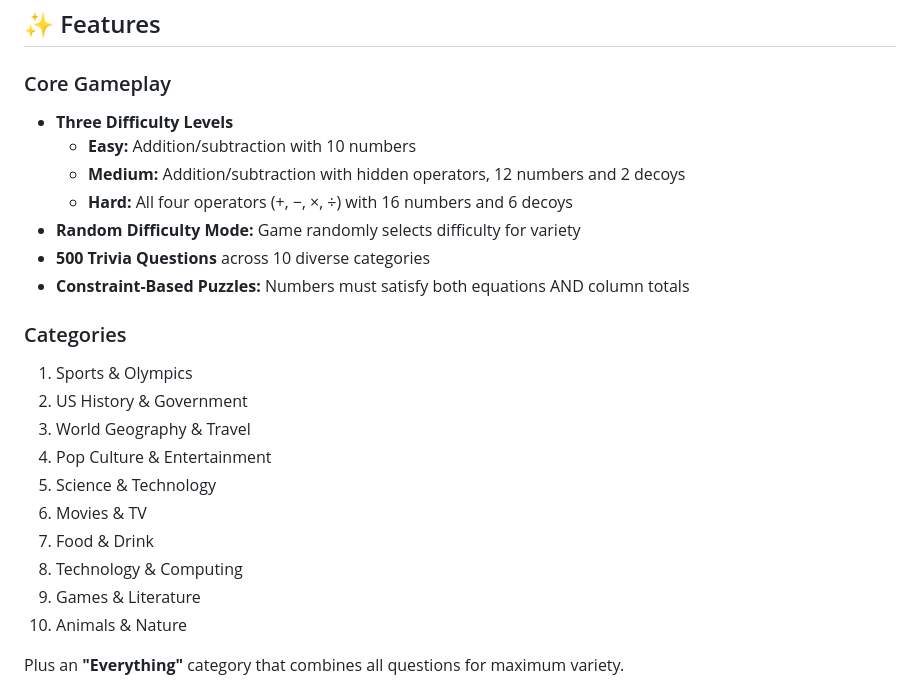
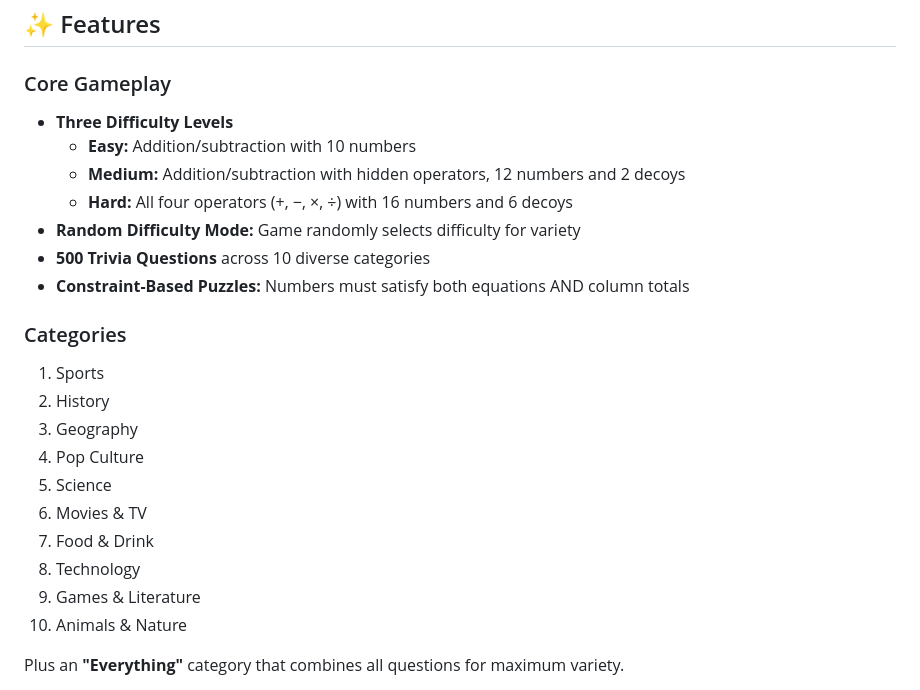
Before and after one commit to TheBIMsider/sumwords, a Markdown page: README.md, the part around the change. Drawn GitHub-style.

```diff
--- a/README.md
+++ b/README.md
@@ -12,6 +12,7 @@ A constraint-based math puzzle game that combines trivia knowledge with equation
 ## ✨ Features
 
 ### Core Gameplay
+
 - **Three Difficulty Levels**
   - **Easy:** Addition/subtraction with 10 numbers
   - **Medium:** Addition/subtraction with hidden operators, 12 numbers and 2 decoys
@@ -22,14 +23,14 @@ A constraint-based math puzzle game that combines trivia knowledge with equation
 
 ### Categories
 
-1. Sports & Olympics
-2. US History & Government
-3. World Geography & Travel
-4. Pop Culture & Entertainment
-5. Science & Technology
+1. Sports
+2. History
+3. Geography
+4. Pop Culture
+5. Science
 6. Movies & TV
 7. Food & Drink
-8. Technology & Computing
+8. Technology
 9. Games & Literature
 10. Animals & Nature
 
```
